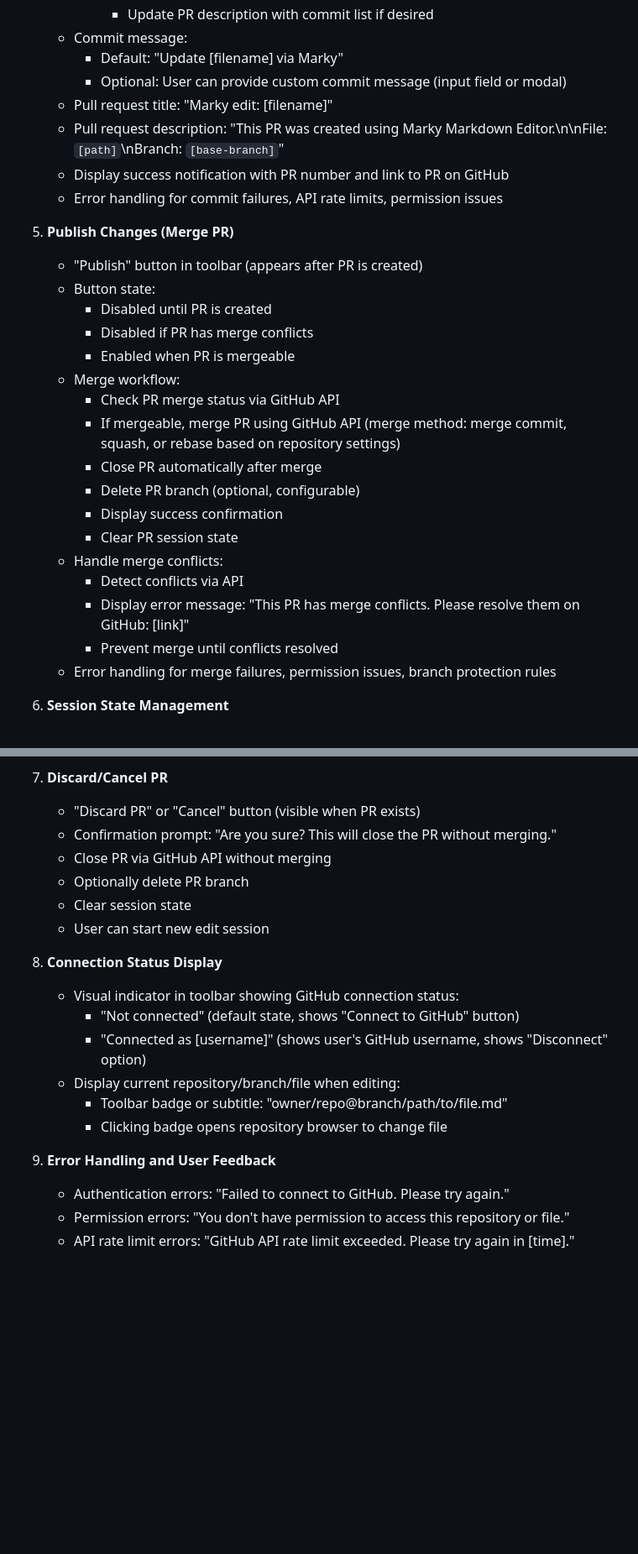
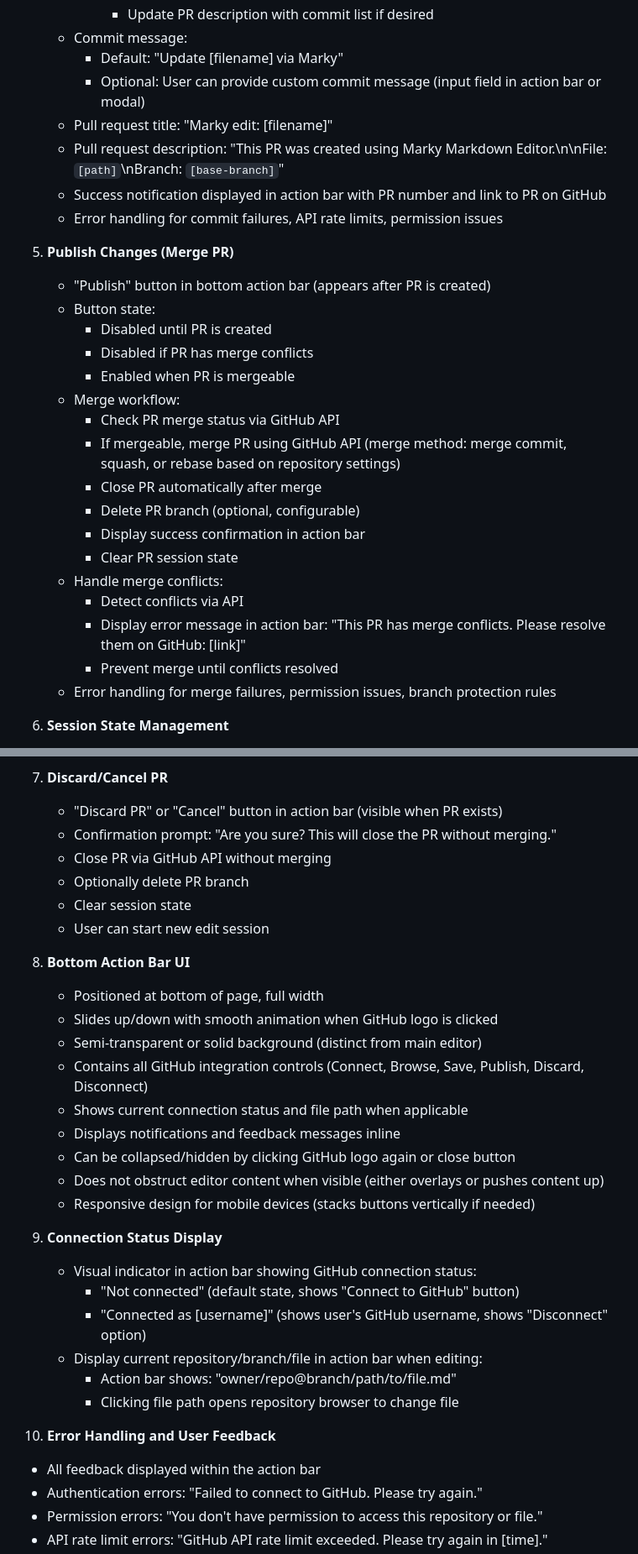
Before and after one commit to Tommertom/marky, a Markdown page: specs/3-github-integration/spec.md, 2 parts joined by grey strips. Shown at 84% size. Rendered like a GitHub page; blank space fills up the shorter version.

Commit message:
Update spec: GitHub controls in bottom action bar triggered by GitHub logo

```diff
--- a/specs/3-github-integration/spec.md
+++ b/specs/3-github-integration/spec.md
@@ -151,14 +164,14 @@ Enable users to connect Marky Markdown Editor to their GitHub repositories, allo
        - Update PR description with commit list if desired
    - Commit message:
      - Default: "Update [filename] via Marky"
-     - Optional: User can provide custom commit message (input field or modal)
+     - Optional: User can provide custom commit message (input field in action bar or modal)
    - Pull request title: "Marky edit: [filename]"
    - Pull request description: "This PR was created using Marky Markdown Editor.\n\nFile: `[path]`\nBranch: `[base-branch]`"
-   - Display success notification with PR number and link to PR on GitHub
+   - Success notification displayed in action bar with PR number and link to PR on GitHub
    - Error handling for commit failures, API rate limits, permission issues
 
 5. **Publish Changes (Merge PR)**
-   - "Publish" button in toolbar (appears after PR is created)
+   - "Publish" button in bottom action bar (appears after PR is created)
    - Button state:
      - Disabled until PR is created
      - Disabled if PR has merge conflicts
@@ -168,11 +181,11 @@ Enable users to connect Marky Markdown Editor to their GitHub repositories, allo
      - If mergeable, merge PR using GitHub API (merge method: merge commit, squash, or rebase based on repository settings)
      - Close PR automatically after merge
      - Delete PR branch (optional, configurable)
-     - Display success confirmation
+     - Display success confirmation in action bar
      - Clear PR session state
    - Handle merge conflicts:
      - Detect conflicts via API
-     - Display error message: "This PR has merge conflicts. Please resolve them on GitHub: [link]"
+     - Display error message in action bar: "This PR has merge conflicts. Please resolve them on GitHub: [link]"
      - Prevent merge until conflicts resolved
    - Error handling for merge failures, permission issues, branch protection rules
 
@@ -192,22 +205,34 @@ Enable users to connect Marky Markdown Editor to their GitHub repositories, allo
      - User explicitly cancels/discards PR
 
 7. **Discard/Cancel PR**
-   - "Discard PR" or "Cancel" button (visible when PR exists)
+   - "Discard PR" or "Cancel" button in action bar (visible when PR exists)
    - Confirmation prompt: "Are you sure? This will close the PR without merging."
    - Close PR via GitHub API without merging
    - Optionally delete PR branch
    - Clear session state
    - User can start new edit session
 
-8. **Connection Status Display**
-   - Visual indicator in toolbar showing GitHub connection status:
+8. **Bottom Action Bar UI**
+   - Positioned at bottom of page, full width
+   - Slides up/down with smooth animation when GitHub logo is clicked
+   - Semi-transparent or solid background (distinct from main editor)
+   - Contains all GitHub integration controls (Connect, Browse, Save, Publish, Discard, Disconnect)
+   - Shows current connection status and file path when applicable
+   - Displays notifications and feedback messages inline
+   - Can be collapsed/hidden by clicking GitHub logo again or close button
+   - Does not obstruct editor content when visible (either overlays or pushes content up)
+   - Responsive design for mobile devices (stacks buttons vertically if needed)
+
+9. **Connection Status Display**
+   - Visual indicator in action bar showing GitHub connection status:
      - "Not connected" (default state, shows "Connect to GitHub" button)
      - "Connected as [username]" (shows user's GitHub username, shows "Disconnect" option)
-   - Display current repository/branch/file when editing:
-     - Toolbar badge or subtitle: "owner/repo@branch/path/to/file.md"
-     - Clicking badge opens repository browser to change file
+   - Display current repository/branch/file in action bar when editing:
+     - Action bar shows: "owner/repo@branch/path/to/file.md"
+     - Clicking file path opens repository browser to change file
 
-9. **Error Handling and User Feedback**
+10. **Error Handling and User Feedback**
+   - All feedback displayed within the action bar
    - Authentication errors: "Failed to connect to GitHub. Please try again."
    - Permission errors: "You don't have permission to access this repository or file."
    - API rate limit errors: "GitHub API rate limit exceeded. Please try again in [time]."
```
Also changed, not shown: other parts of specs/3-github-integration/spec.md (+25 -12 lines).
